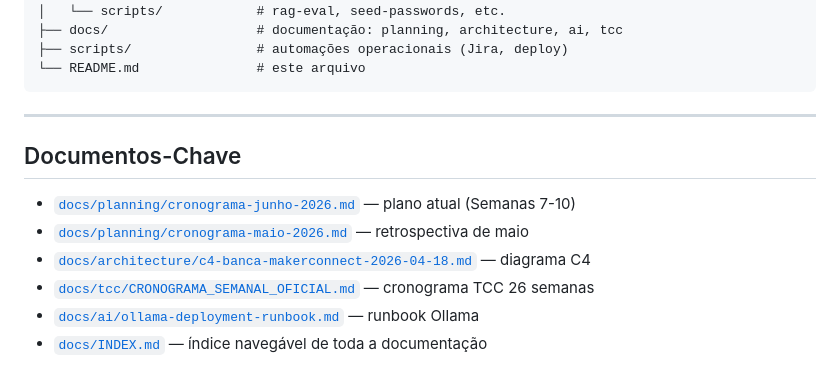
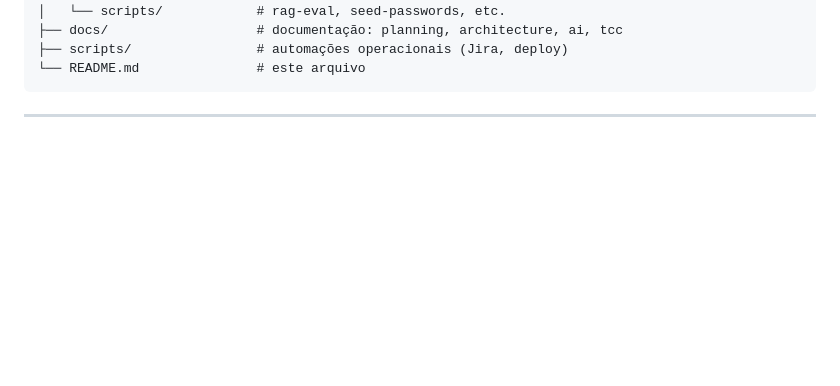
Before and after one commit to Froesv85/Master-Labs, a Markdown page: README.md, the part around the change. GitHub-like rendering; blank space fills up the shorter version.

````diff
--- a/README.md
+++ b/README.md
@@ -343,12 +343,3 @@ Master-Labs/
 ```
 
 ---
-
-## Documentos-Chave
-
-- [`docs/planning/cronograma-junho-2026.md`](docs/planning/cronograma-junho-2026.md) — plano atual (Semanas 7-10)
-- [`docs/planning/cronograma-maio-2026.md`](docs/planning/cronograma-maio-2026.md) — retrospectiva de maio
-- [`docs/architecture/c4-banca-makerconnect-2026-04-18.md`](docs/architecture/c4-banca-makerconnect-2026-04-18.md) — diagrama C4
-- [`docs/tcc/CRONOGRAMA_SEMANAL_OFICIAL.md`](docs/tcc/CRONOGRAMA_SEMANAL_OFICIAL.md) — cronograma TCC 26 semanas
-- [`docs/ai/ollama-deployment-runbook.md`](docs/ai/ollama-deployment-runbook.md) — runbook Ollama
-- [`docs/INDEX.md`](docs/INDEX.md) — índice navegável de toda a documentação
````
